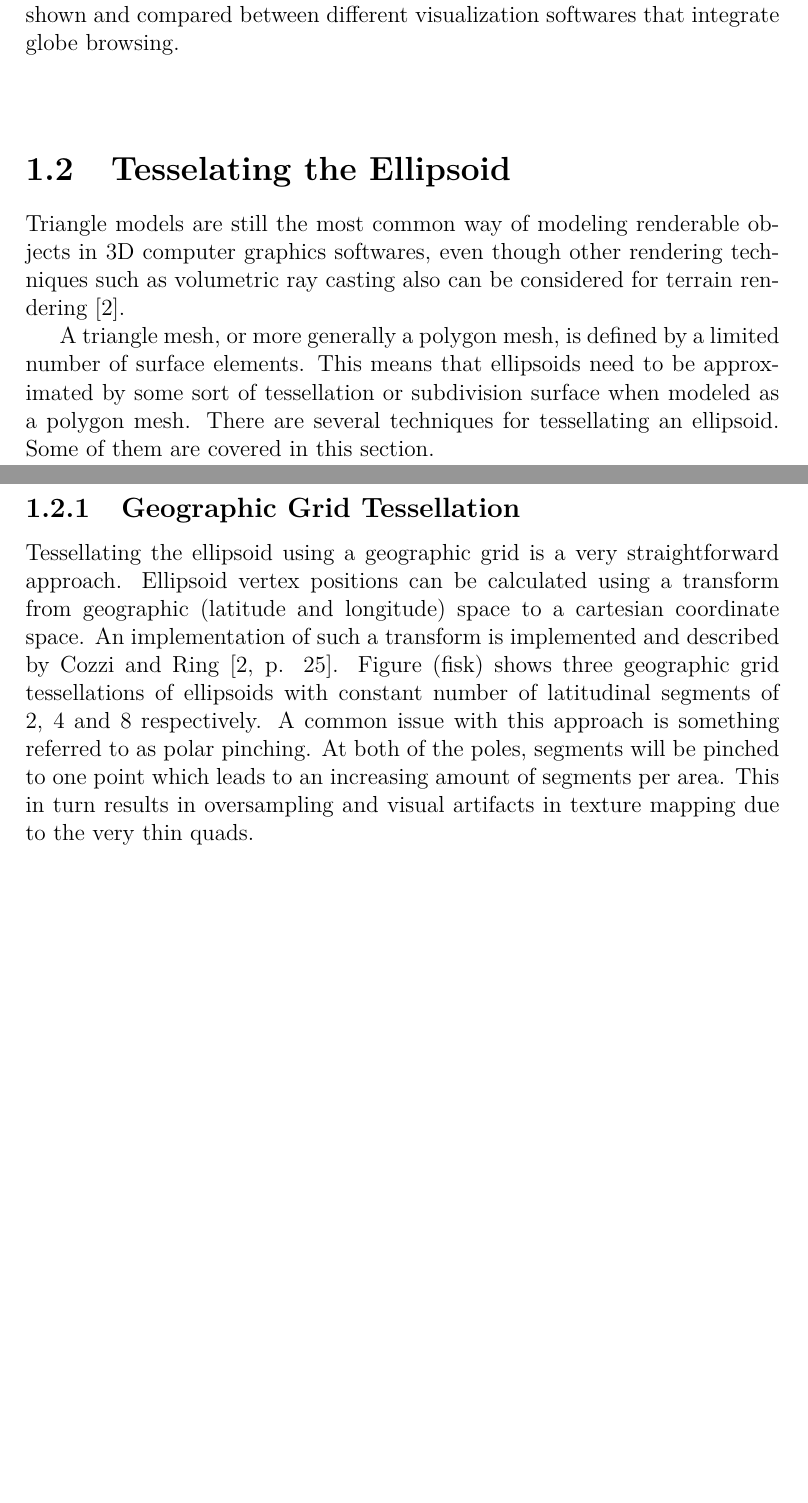
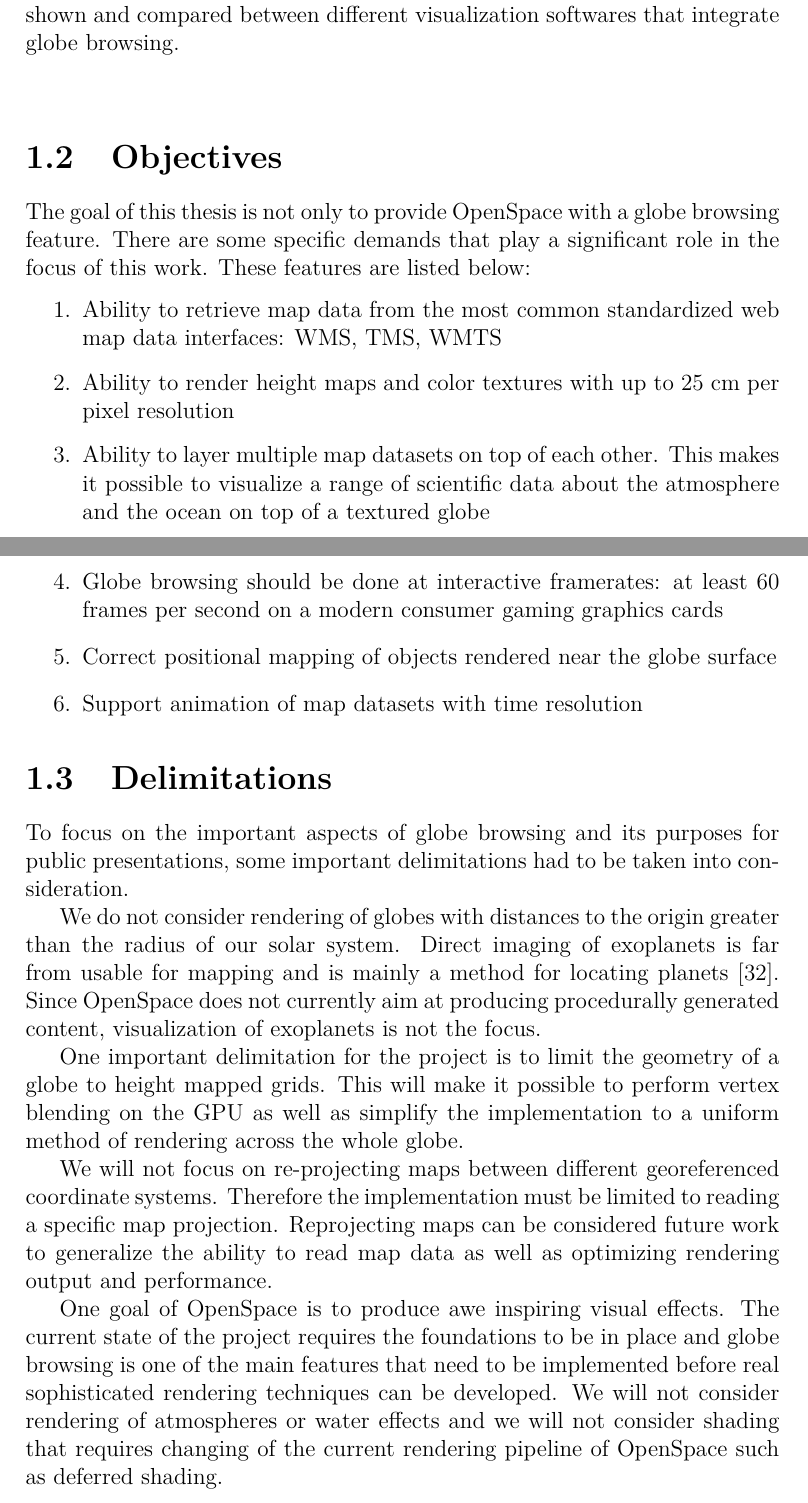
Before and after one commit to nusic/globe_browsing_report, a LaTeX thesis (report.tex, which reads introduction.tex): two parts of pages 9 and 10 of 43 before the commit and two parts of pages 9 and 10 of 44 after it, joined at a grey line, cut so that both start at the same text, the shorter picture padded with empty space. Compiled offline with pdfLaTeX.

Commit message:
Add objectives and delimitations.

```diff
--- a/introduction.tex
+++ b/introduction.tex
@@ -57,12 +57,27 @@ In table \ref{table:softwares}, features relevant to globe browsing in public pr
   \end{table}
 \end{center}
 
-\section{Tesselating the Ellipsoid}
+\section{Objectives}
 
-Triangle models are still the most common way of modeling renderable objects in 3D computer graphics softwares, even though other rendering techniques such as volumetric ray casting also can be considered for terrain rendering \cite{cozzi11}.
+The goal of this thesis is not only to provide OpenSpace with a globe browsing feature. There are some specific demands that play a significant role in the focus of this work. These features are listed below:
 
-A triangle mesh, or more generally a polygon mesh, is defined by a limited number of surface elements. This means that ellipsoids need to be approximated by some sort of tessellation or subdivision surface when modeled as a polygon mesh. There are several techniques for tessellating an ellipsoid. Some of them are covered in this section.
+\begin{enumerate}
+    \item Ability to retrieve map data from the most common standardized web map data interfaces: WMS, TMS, WMTS
+    \item Ability to render height maps and color textures with up to 25 cm per pixel resolution
+    \item Ability to layer multiple map datasets on top of each other. This makes it possible to visualize a range of scientific data about the atmosphere and the ocean on top of a textured globe
+    \item Globe browsing should be done at interactive framerates: at least 60 frames per second on a modern consumer gaming graphics cards
+    \item Correct positional mapping of objects rendered near the globe surface
+    \item Support animation of map datasets with time resolution
+\end{enumerate}
 
-\subsection{Geographic Grid Tessellation}
+\section{Delimitations}
 
-Tessellating the ellipsoid using a geographic grid is a very straightforward approach. Ellipsoid vertex positions can be calculated using a transform from geographic (latitude and longitude) space to a cartesian coordinate space. An implementation of such a transform is implemented and described by Cozzi and Ring \cite[p. 25]{cozzi11}. Figure (fisk) shows three geographic grid tessellations of ellipsoids with constant number of latitudinal segments of 2, 4 and 8 respectively. A common issue with this approach is something referred to as polar pinching. At both of the poles, segments will be pinched to one point which leads to an increasing amount of segments per area. This in turn results in oversampling and visual artifacts in texture mapping due to the very thin quads.
+To focus on the important aspects of globe browsing and its purposes for public presentations, some important delimitations had to be taken into consideration.
+
+We do not consider rendering of globes with distances to the origin greater than the radius of our solar system. Direct imaging of exoplanets is far from usable for mapping and is mainly a method for locating planets \cite{exoplanets}. Since OpenSpace does not currently aim at producing procedurally generated content, visualization of exoplanets is not the focus.
+
+One important delimitation for the project is to limit the geometry of a globe to height mapped grids. This will make it possible to perform vertex blending on the GPU as well as simplify the implementation to a uniform method of rendering across the whole globe.
+
+We will not focus on re-projecting maps between different georeferenced coordinate systems. Therefore the implementation must be limited to reading a specific map projection. Reprojecting maps can be considered future work to generalize the ability to read map data as well as optimizing rendering output and performance.
+
+One goal of OpenSpace is to produce awe inspiring visual effects. The current state of the project requires the foundations to be in place and globe browsing is one of the main features that need to be implemented before real sophisticated rendering techniques can be developed. We will not consider rendering of atmospheres or water effects and we will not consider shading that requires changing of the current rendering pipeline of OpenSpace such as deferred shading.
```
Also changed, not shown: ref.tex (+8 -0 lines), theoretical_background.tex (+1 -1 lines).
